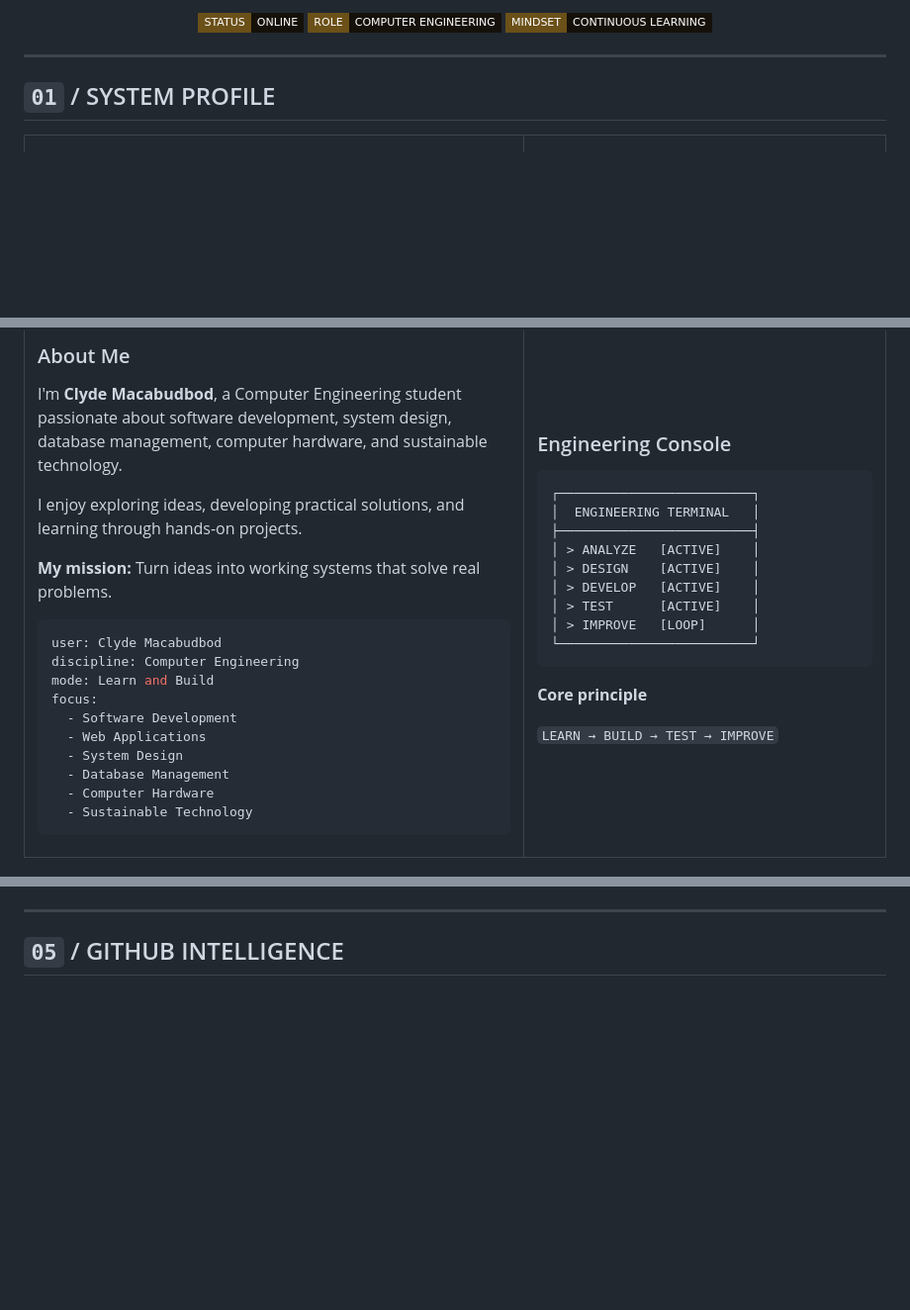
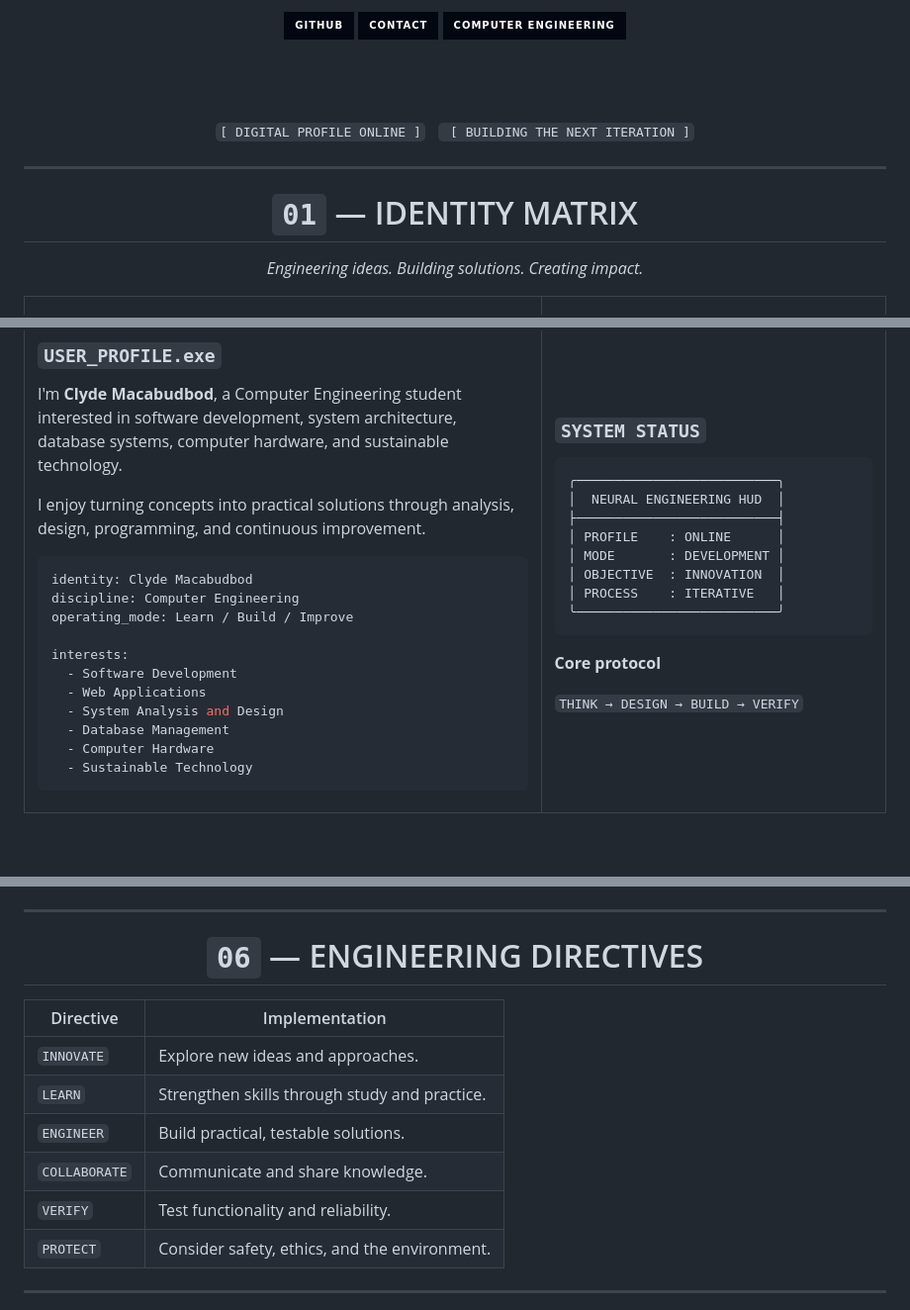
Before and after one commit to cloudstrife03/cigarette-butts-to-liquid-pesticide, a Markdown page: README.md, 3 parts joined by grey strips. Shown at 99% size. GitHub-like rendering; badges without logos; blank space fills up the shorter version.

````diff
--- a/README.md
+++ b/README.md
@@ -18,15 +14,25 @@ Replace YOUR-GITHUB-USERNAME and YOUR-EMAIL.
 
 <br/><br/>
 
-<img src="https://img.shields.io/badge/STATUS-ONLINE-15110A?style=flat-square&labelColor=6B5018&color=15110A" />
-<img src="https://img.shields.io/badge/ROLE-COMPUTER%20ENGINEERING-15110A?style=flat-square&labelColor=6B5018&color=15110A" />
-<img src="https://img.shields.io/badge/MINDSET-CONTINUOUS%20LEARNING-15110A?style=flat-square&labelColor=6B5018&color=15110A" />
+<a href="https://github.com/YOUR-GITHUB-USERNAME"><img src="https://img.shields.io/badge/GITHUB-030712?style=for-the-badge&logo=github&logoColor=22D3EE" alt="GitHub"/></a>
+<a href="mailto:YOUR-EMAIL"><img src="https://img.shields.io/badge/CONTACT-030712?style=for-the-badge&logo=gmail&logoColor=A78BFA" alt="Email"/></a>
+<img src="https://img.shields.io/badge/COMPUTER%20ENGINEERING-030712?style=for-the-badge&labelColor=312E81&color=030712" alt="Computer Engineering"/>
+
+<br/><br/>
+
+`[ DIGITAL PROFILE ONLINE ]` &nbsp; ` [ BUILDING THE NEXT ITERATION ]`
 
 </div>
 
 ---
 
-## `01` / SYSTEM PROFILE
+<div align="center">
+
+# `01` — IDENTITY MATRIX
+
+*Engineering ideas. Building solutions. Creating impact.*
+
+</div>
 
 <table>
 <tr>
@@ -34,20 +40,19 @@ Replace YOUR-GITHUB-USERNAME and YOUR-EMAIL.
 
-### About Me
+### `USER_PROFILE.exe`
 
-I'm **Clyde Macabudbod**, a Computer Engineering student passionate about software development, system design, database management, computer hardware, and sustainable technology.
+I'm **Clyde Macabudbod**, a Computer Engineering student interested in software development, system architecture, database systems, computer hardware, and sustainable technology.
 
-I enjoy exploring ideas, developing practical solutions, and learning through hands-on projects.
-
-**My mission:** Turn ideas into working systems that solve real problems.
+I enjoy turning concepts into practical solutions through analysis, design, programming, and continuous improvement.
 
 ```yaml
-user: Clyde Macabudbod
+identity: Clyde Macabudbod
 discipline: Computer Engineering
-mode: Learn and Build
-focus:
+operating_mode: Learn / Build / Improve
+
+interests:
   - Software Development
   - Web Applications
-  - System Design
+  - System Analysis and Design
   - Database Management
   - Computer Hardware
   - Sustainable Technology
@@ -212,7 +258,22 @@ ANALYZE ──► DESIGN ──► DEVELOP ──► TEST ──► IMPROVE
 
 ---
 
-## `05` / GITHUB INTELLIGENCE
+<div align="center">
+
+# `06` — ENGINEERING DIRECTIVES
+
+</div>
+
+| Directive | Implementation |
+|---|---|
+| `INNOVATE` | Explore new ideas and approaches. |
+| `LEARN` | Strengthen skills through study and practice. |
+| `ENGINEER` | Build practical, testable solutions. |
+| `COLLABORATE` | Communicate and share knowledge. |
+| `VERIFY` | Test functionality and reliability. |
+| `PROTECT` | Consider safety, ethics, and the environment. |
+
+---
 
 <div align="center">
 
````
Also changed, not shown: other parts of README.md (+153 -159 lines).
